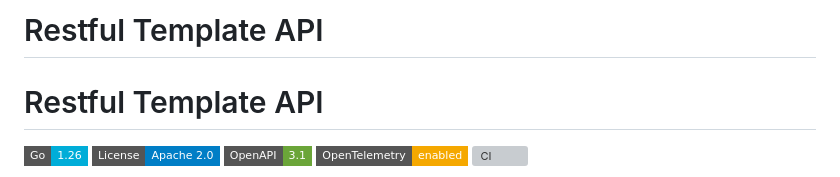
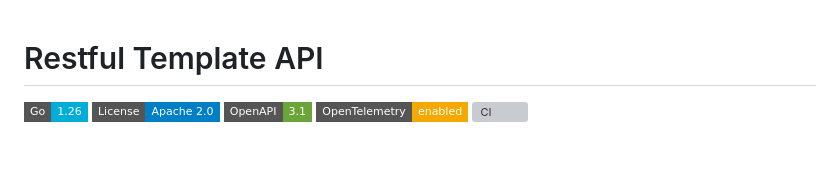
Before and after one commit to semmidev/restful-template, a Markdown page: README.md, the part around the change. Rendered like a GitHub page; badges without logos; blank space fills up the shorter version; grey boxes are pictures that could not be loaded.

Commit message:
docs: improve README

```diff
--- a/README.md
+++ b/README.md
@@ -1,5 +1,3 @@
-# Restful Template API
-
 # Restful Template API
 
 [![Go Version](https://img.shields.io/badge/Go-1.26-00ADD8?style=flat-square&logo=go)](https://go.dev/)
```
